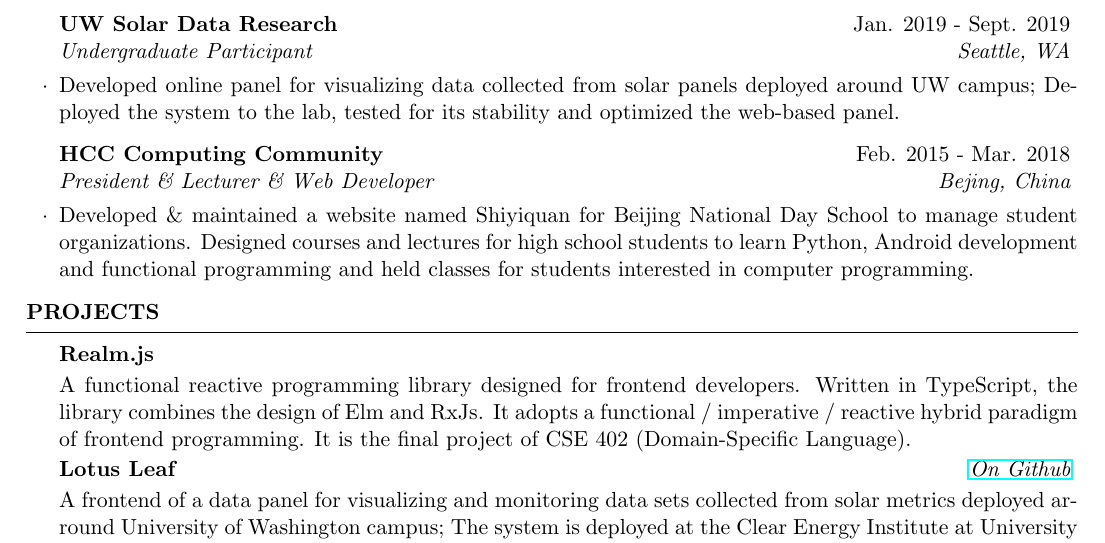
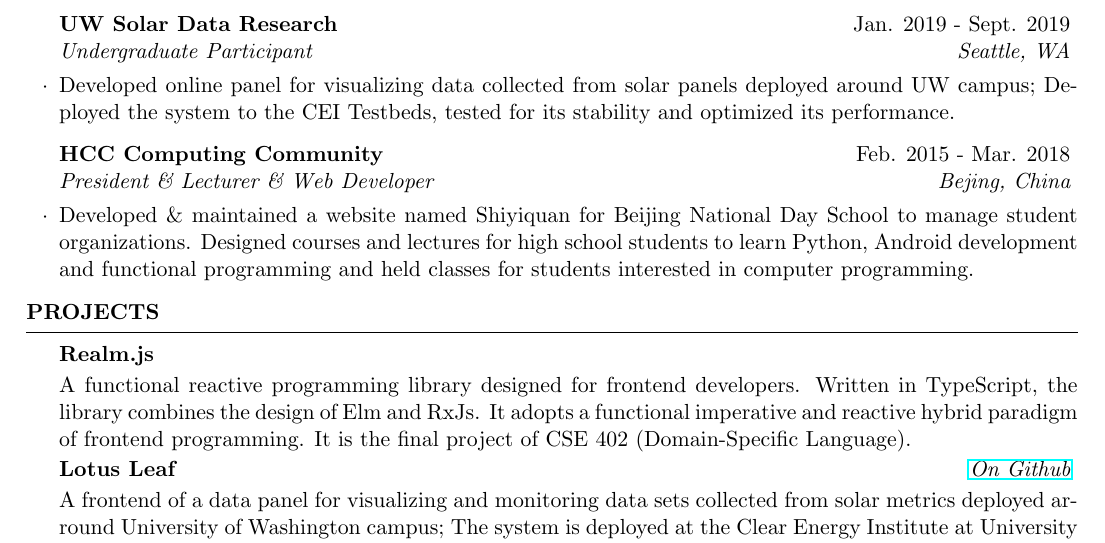
Before and after one commit to AD1024/resume, a LaTeX CV (Mike_He_Resume.tex): part of the page, cut so that both start at the same text. Compiled offline with pdfLaTeX.

Commit message:
[ upd ] wording

```diff
--- a/Mike_He_Resume.tex
+++ b/Mike_He_Resume.tex
@@ -53,7 +53,7 @@ https://ad1024.space \hfill{\em (206)~$\cdot$~887~$\cdot$~8588}\\
 	%-------------------------------------------------
 
 		\begin{rSubsection}{UW Solar Data Research}{Jan. 2019 - Sept. 2019}{Undergraduate Participant}{Seattle, WA}
-			\item Developed online panel for visualizing data collected from solar panels deployed around UW campus; Deployed the system to the lab, tested for its stability and optimized the web-based panel.
+			\item Developed online panel for visualizing data collected from solar panels deployed around UW campus; Deployed the system to the CEI Testbeds, tested for its stability and optimized its performance.
 		\end{rSubsection}
 		\vspace{-5pt}
 
@@ -87,7 +87,7 @@ https://ad1024.space \hfill{\em (206)~$\cdot$~887~$\cdot$~8588}\\
 		\textbf{Realm.js}
 		\vspace{-5pt}
 
-		A functional reactive programming library designed for frontend developers. Written in TypeScript, the library combines the design of Elm and RxJs. It adopts a functional / imperative / reactive hybrid paradigm of frontend programming. It is the final project of CSE 402 (Domain-Specific Language).
+		A functional reactive programming library designed for frontend developers. Written in TypeScript, the library combines the design of Elm and RxJs. It adopts a functional imperative and reactive hybrid paradigm of frontend programming. It is the final project of CSE 402 (Domain-Specific Language).
 		\vspace{-5pt}
 
         %------------------------------
```
Also changed, not shown: Mike_He_Resume.pdf.
